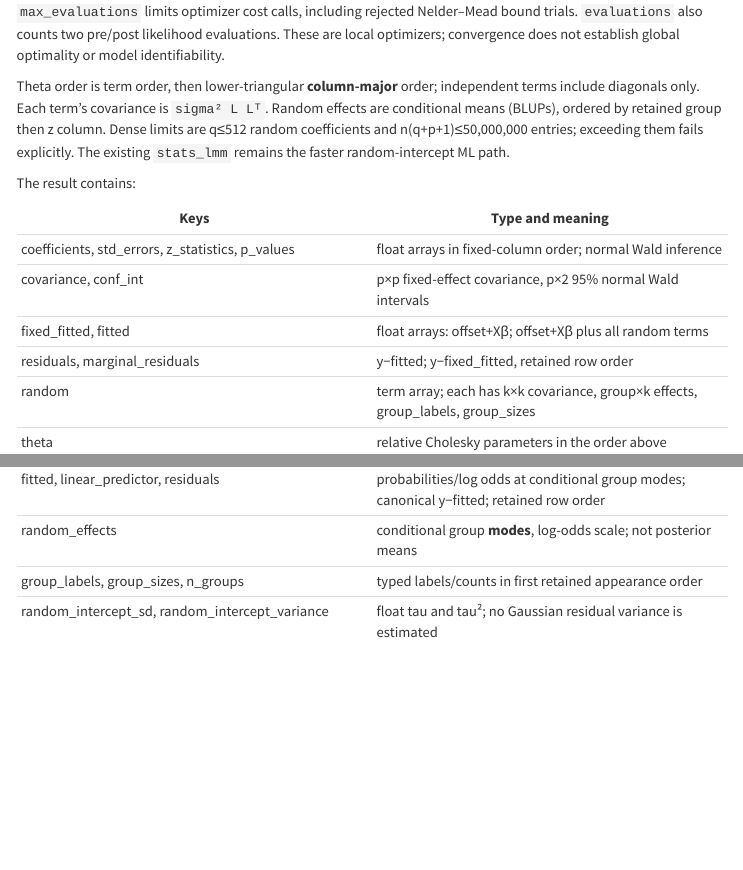
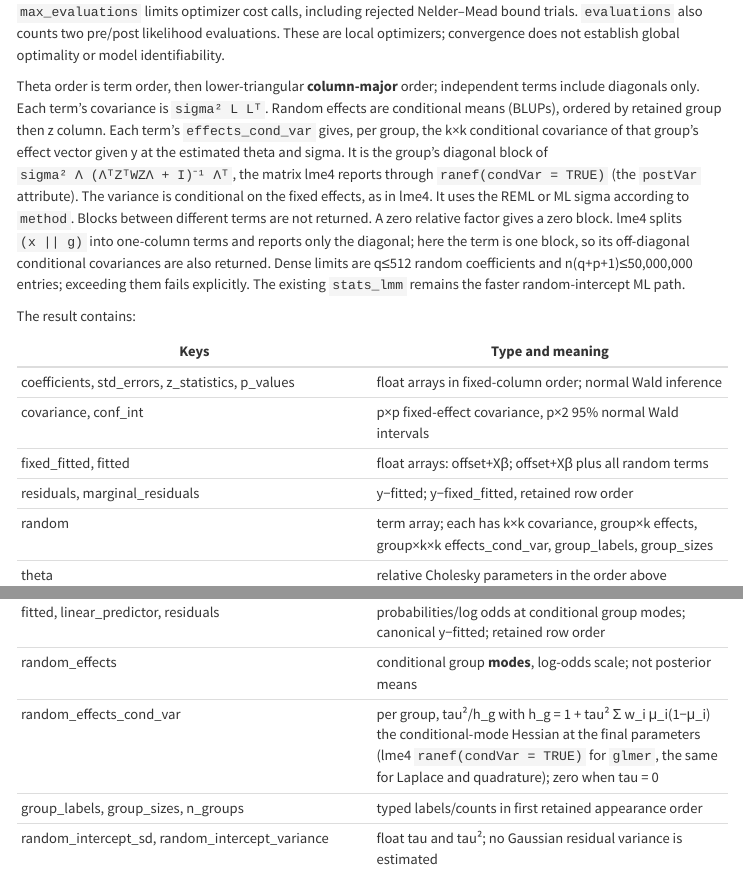
Before and after one commit to erikwestlund/phit, a Quarto document (docs/contracts.qmd): the page in a window 1100 px wide, from 11300 px down before the commit and from 11370 px down after it, so that both start at the same text, and a second part further down, joined at a grey line. Rendered offline with R 4.5, knitr and Pandoc in place of Quarto, with nearby package versions; menus at the side of the page are left out; long lines of code are wrapped.

Commit message:
docs: document random-effect conditional variances

```diff
--- a/docs/contracts.qmd
+++ b/docs/contracts.qmd
@@ -642,7 +643,16 @@ convergence does not establish global optimality or model identifiability.
 
 Theta order is term order, then lower-triangular **column-major** order; independent
 terms include diagonals only. Each term's covariance is `sigma² L Lᵀ`. Random effects
-are conditional means (BLUPs), ordered by retained group then z column. Dense limits
+are conditional means (BLUPs), ordered by retained group then z column. Each term's
+`effects_cond_var` gives, per group, the k×k conditional covariance of that group's
+effect vector given y at the estimated theta and sigma. It is the group's diagonal
+block of `sigma² Λ (ΛᵀZᵀWZΛ + I)⁻¹ Λᵀ`, the matrix lme4 reports through
+`ranef(condVar = TRUE)` (the `postVar` attribute). The variance is conditional on the
+fixed effects, as in lme4. It uses the REML or ML sigma according to `method`.
+Blocks between different terms are not returned. A zero relative factor gives a
+zero block. lme4 splits `(x || g)` into one-column terms and reports only the
+diagonal; here the term is one block, so its off-diagonal conditional covariances
+are also returned. Dense limits
 are q≤512 random coefficients and n(q+p+1)≤50,000,000 entries; exceeding them fails
 explicitly. The existing `stats_lmm` remains the faster random-intercept ML path.
 
@@ -654,7 +664,7 @@ The result contains:
 | covariance, conf_int | p×p fixed-effect covariance, p×2 95% normal Wald intervals |
 | fixed_fitted, fitted | float arrays: offset+Xβ; offset+Xβ plus all random terms |
 | residuals, marginal_residuals | y−fitted; y−fixed_fitted, retained row order |
-| random | term array; each has k×k covariance, group×k effects, group_labels, group_sizes |
+| random | term array; each has k×k covariance, group×k effects, group×k×k effects_cond_var, group_labels, group_sizes |
 | theta | relative Cholesky parameters in the order above |
 | residual_variance, sigma | positive residual scale and its square root |
 | log_likelihood | marginal ML likelihood or restricted REML likelihood, according to method |
@@ -728,6 +738,7 @@ optimality or scientific model adequacy.
 | fixed_fitted | probabilities evaluated at group effect zero; **not** population probabilities averaged over random effects |
 | fitted, linear_predictor, residuals | probabilities/log odds at conditional group modes; canonical y−fitted; retained row order |
 | random_effects | conditional group **modes**, log-odds scale; not posterior means |
+| random_effects_cond_var | per group, tau²/h_g with h_g = 1 + tau² Σ w_i μ_i(1−μ_i) the conditional-mode Hessian at the final parameters (lme4 `ranef(condVar = TRUE)` for `glmer`, the same for Laplace and quadrature); zero when tau = 0 |
 | group_labels, group_sizes, n_groups | typed labels/counts in first retained appearance order |
 | random_intercept_sd, random_intercept_variance | float tau and tau²; no Gaussian residual variance is estimated |
 | log_likelihood, neg2_log_likelihood | normalized approximate marginal binomial likelihood and −2 times it; includes binomial coefficients for every integration setting |
--- a/docs/formulas.qmd
+++ b/docs/formulas.qmd
@@ -197,11 +197,15 @@ Random-effect terms in `stats_lm` or `stats_glm` raise 1007 and name
 interaction groups `(1 | g1:g2)`, and nesting `(1 | g1/g2)`. Nesting expands to
 `(1 | g1) + (1 | g2:g1)`, with lme4's group name and `g2level:g1level` labels.
 The result is the `stats_lmm_fit` contract. Each `random` entry also has `label`,
-`group`, `columns`, and `correlated`.
+`group`, `columns`, and `correlated`. Its `effects_cond_var` lists one k×k
+conditional covariance per group, in `group_labels` order. These are the blocks that
+`ranef(fit, condVar = TRUE)` attaches as `postVar`. For `(x || g)`, lme4 reports only
+the diagonal of each block.
 
 `stats_glmer` supports exactly one random intercept `(1 | g)` with the binomial
 family and logit link, over the `stats_logistic_mixed` core. `quadrature_points`
-corresponds to lme4's `nAGQ`. Responses follow `stats_glm`.
+corresponds to lme4's `nAGQ`. Responses follow `stats_glm`. `random_effects_cond_var`
+gives the conditional variance of each group's mode, as lme4's `postVar`.
 
 ## Differences from R
 
@@ -239,6 +243,8 @@ design values within 1e-12 relative, and fit quantities within the matrix suites
 
 `tests/generate-formula-lme4-fixtures.R` saves 10 lme4 references (7 `lmer()` and
 3 `glmer()` fits), including crossed, nested, correlated, and uncorrelated terms
-and adaptive quadrature. `tests/formula-mixed.php` uses the tolerances of the
+and adaptive quadrature. The references include the `ranef(condVar = TRUE)`
+conditional variances, which are also compared for `stats_lmm` on the ML schools
+case. `tests/formula-mixed.php` uses the tolerances of the
 existing lme4 suites. Both fixtures are indexed in the
 [reference manifest](verifications/reference-manifest.json).
--- a/docs/r-compatibility.qmd
+++ b/docs/r-compatibility.qmd
@@ -36,8 +36,8 @@ the estimator reuse experiment is recorded in the [v0.2 assessment](v0.2.qmd).
 | Logistic | Integer trial weights; grouped-binomial proportions; additive offsets; binomial likelihood constant and deviance | R `glm(binomial("logit"))` |
 | Probit | Integer trial weights; grouped-binomial proportions; additive offsets; expected-information covariance | R `glm(binomial("probit"))` |
 | Poisson | Positive prior weights; offsets (including log exposure); weighted likelihood and deviance | R `glm(poisson("log"))` |
-| Binomial random intercept | ML; trial counts and offsets; Laplace/2..61-node adaptive quadrature; conditional modes; joint observed-information inference | R `glmer(binomial)` plus independent SciPy integration |
-| Gaussian mixed | ML/REML; correlated or independent random slopes; multiple random terms; crossed/nested groups; positive prior weights; offsets; starting values; singular covariance boundaries | R `lmer()` with all four optimizer wrappers |
+| Binomial random intercept | ML; trial counts and offsets; Laplace/2..61-node adaptive quadrature; conditional modes and their conditional variances; joint observed-information inference | R `glmer(binomial)` plus independent SciPy integration |
+| Gaussian mixed | ML/REML; correlated or independent random slopes; multiple random terms; crossed/nested groups; positive prior weights; offsets; starting values; singular covariance boundaries; conditional covariances of the random effects (`ranef(condVar = TRUE)`) | R `lmer()` with all four optimizer wrappers |
 
 The new mixed call is `stats_lmm_fit()`. The existing `stats_lmm()` remains the
 optimized one-group random-intercept ML call used by the million-row benchmarks.
```
Also changed, not shown: docs/contracts.qmd (1 more changed lines).
